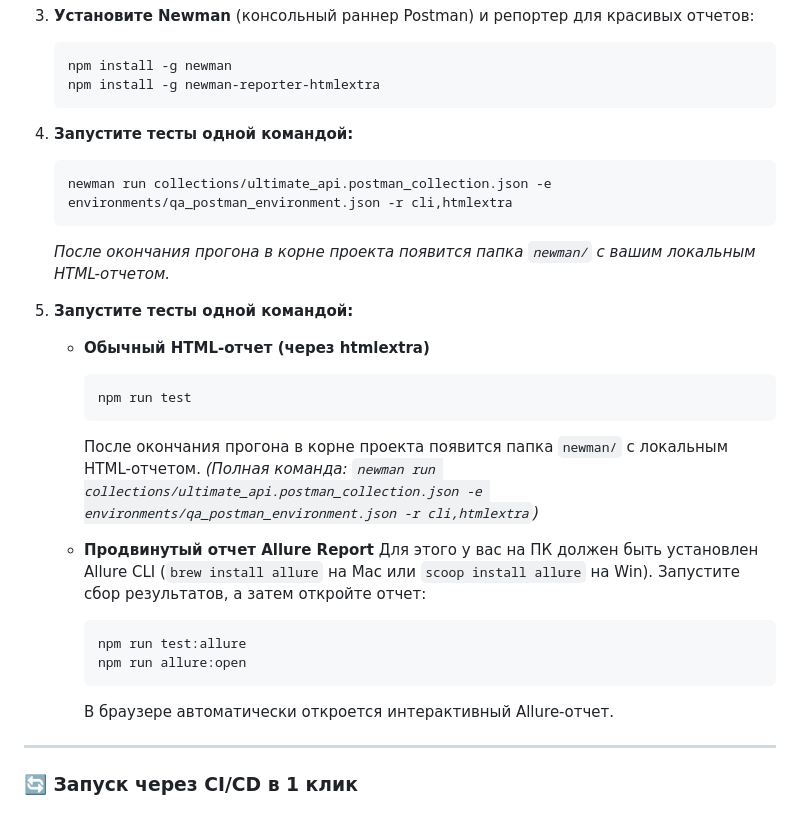
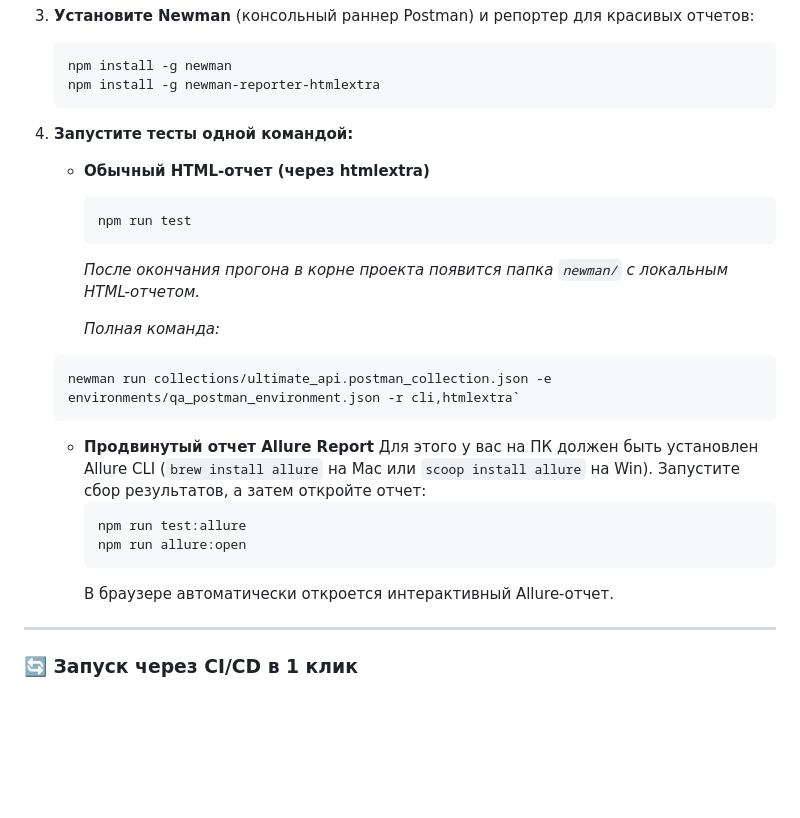
Before and after one commit to Bel-test-QA/api-automation-oort-depot, a Markdown page: README.md, the part around the change. Rendered like a GitHub page; blank space fills up the shorter version.

````diff
--- a/README.md
+++ b/README.md
@@ -95,11 +95,6 @@
    npm install -g newman
    npm install -g newman-reporter-htmlextra
    ```
-4. **Запустите тесты одной командой:**
-   ```bash
-   newman run collections/ultimate_api.postman_collection.json -e environments/qa_postman_environment.json -r cli,htmlextra
-   ```
-   *После окончания прогона в корне проекта появится папка `newman/` с вашим локальным HTML-отчетом.*
 
 4. **Запустите тесты одной командой:**
 
@@ -107,8 +102,12 @@
      ```bash
      npm run test
      ```
-     После окончания прогона в корне проекта появится папка `newman/` с локальным HTML-отчетом.
-*(Полная команда: `newman run collections/ultimate_api.postman_collection.json -e environments/qa_postman_environment.json -r cli,htmlextra`)*
+     *После окончания прогона в корне проекта появится папка `newman/` с локальным HTML-отчетом.*
+
+      *Полная команда:*
+    ```bash
+    newman run collections/ultimate_api.postman_collection.json -e environments/qa_postman_environment.json -r cli,htmlextra`
+    ```
 
    * **Продвинутый отчет Allure Report**
      Для этого у вас на ПК должен быть установлен Allure CLI (`brew install allure` на Mac или `scoop install allure` на Win).
@@ -118,7 +117,6 @@
      npm run allure:open
      ```
      В браузере автоматически откроется интерактивный Allure-отчет.
-
 
 
 ---
````
